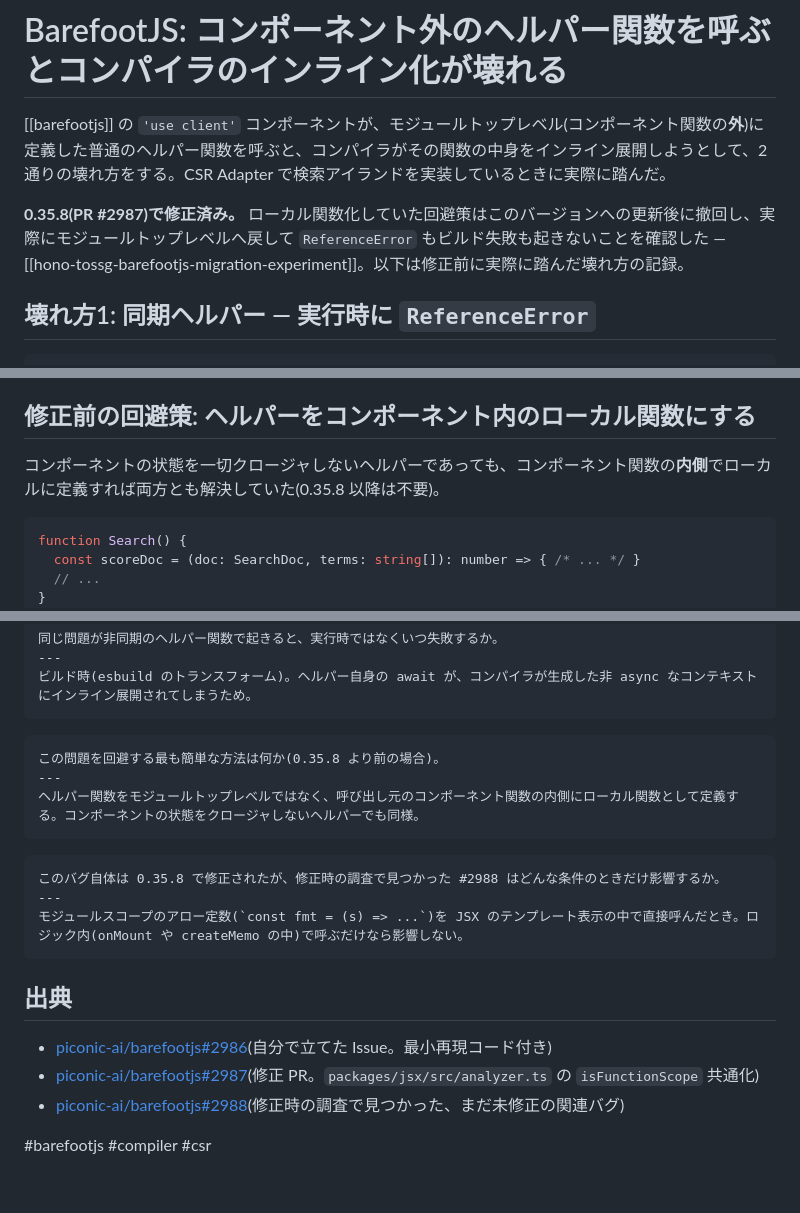
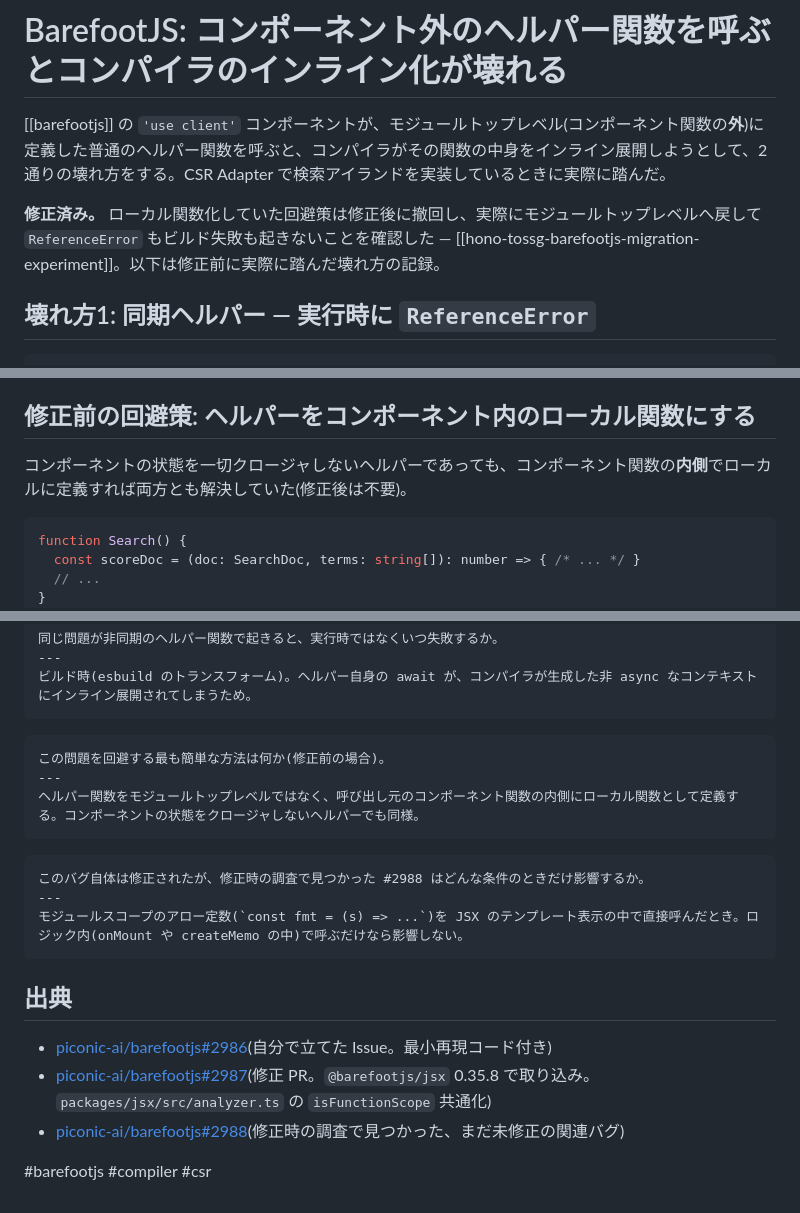
Before and after one commit to kfly8/notes, a Markdown page: notes/barefootjs-module-level-helper-inlining-bug.md, 3 parts joined by grey strips. Drawn GitHub-style.

Commit message:
ノート本文からバージョン番号の繰り返しを削り出典に一本化する
「出来事ではなく概念を書く」という原則、および既存ノート(バージョン番号ではなく
日付・PR番号で時系列を示す慣習)に合わせ、本文中に何度も出ていた「0.35.8」を
「修正済み」「修正後」に置き換える。バージョン番号自体は出典の PR リンクに1箇所だけ残す。

Co-Authored-By: Claude Sonnet 5 <noreply@anthropic.com>
Claude-Session: https://claude.ai/code/session_01QtiUHvhhUJ3vYPbc1mVuo7

````diff
--- a/notes/barefootjs-module-level-helper-inlining-bug.md
+++ b/notes/barefootjs-module-level-helper-inlining-bug.md
@@ -9,7 +9,7 @@ tags: [barefootjs, compiler, csr]
 
 [[barefootjs]] の `'use client'` コンポーネントが、モジュールトップレベル(コンポーネント関数の**外**)に定義した普通のヘルパー関数を呼ぶと、コンパイラがその関数の中身をインライン展開しようとして、2通りの壊れ方をする。CSR Adapter で検索アイランドを実装しているときに実際に踏んだ。
 
-**0.35.8(PR #2987)で修正済み。** ローカル関数化していた回避策はこのバージョンへの更新後に撤回し、実際にモジュールトップレベルへ戻して `ReferenceError` もビルド失敗も起きないことを確認した — [[hono-tossg-barefootjs-migration-experiment]]。以下は修正前に実際に踏んだ壊れ方の記録。
+**修正済み。** ローカル関数化していた回避策は修正後に撤回し、実際にモジュールトップレベルへ戻して `ReferenceError` もビルド失敗も起きないことを確認した — [[hono-tossg-barefootjs-migration-experiment]]。以下は修正前に実際に踏んだ壊れ方の記録。
 
 ## 壊れ方1: 同期ヘルパー — 実行時に `ReferenceError`
 
@@ -61,7 +61,7 @@ Search.tsx:8:19: ERROR: "await" can only be used inside an "async" function
 
 ## 修正前の回避策: ヘルパーをコンポーネント内のローカル関数にする
 
-コンポーネントの状態を一切クロージャしないヘルパーであっても、コンポーネント関数の**内側**でローカルに定義すれば両方とも解決していた(0.35.8 以降は不要)。
+コンポーネントの状態を一切クロージャしないヘルパーであっても、コンポーネント関数の**内側**でローカルに定義すれば両方とも解決していた(修正後は不要)。
 
 ```tsx
 function Search() {
@@ -95,13 +95,13 @@ CSR Adapter で確認した挙動で、SSR 系アダプタでも同じコンパ
 ```
 
 ```quiz
-この問題を回避する最も簡単な方法は何か(0.35.8 より前の場合)。
+この問題を回避する最も簡単な方法は何か(修正前の場合)。
 ---
 ヘルパー関数をモジュールトップレベルではなく、呼び出し元のコンポーネント関数の内側にローカル関数として定義する。コンポーネントの状態をクロージャしないヘルパーでも同様。
 ```
 
 ```quiz
-このバグ自体は 0.35.8 で修正されたが、修正時の調査で見つかった #2988 はどんな条件のときだけ影響するか。
+このバグ自体は修正されたが、修正時の調査で見つかった #2988 はどんな条件のときだけ影響するか。
 ---
 モジュールスコープのアロー定数(`const fmt = (s) => ...`)を JSX のテンプレート表示の中で直接呼んだとき。ロジック内(onMount や createMemo の中)で呼ぶだけなら影響しない。
 ```
@@ -109,7 +109,7 @@ CSR Adapter で確認した挙動で、SSR 系アダプタでも同じコンパ
 ## 出典
 
 - [piconic-ai/barefootjs#2986](https://github.com/piconic-ai/barefootjs/issues/2986)(自分で立てた Issue。最小再現コード付き)
-- [piconic-ai/barefootjs#2987](https://github.com/piconic-ai/barefootjs/pull/2987)(修正 PR。`packages/jsx/src/analyzer.ts` の `isFunctionScope` 共通化)
+- [piconic-ai/barefootjs#2987](https://github.com/piconic-ai/barefootjs/pull/2987)(修正 PR。`@barefootjs/jsx` 0.35.8 で取り込み。`packages/jsx/src/analyzer.ts` の `isFunctionScope` 共通化)
 - [piconic-ai/barefootjs#2988](https://github.com/piconic-ai/barefootjs/issues/2988)(修正時の調査で見つかった、まだ未修正の関連バグ)
 
 #barefootjs #compiler #csr
````
